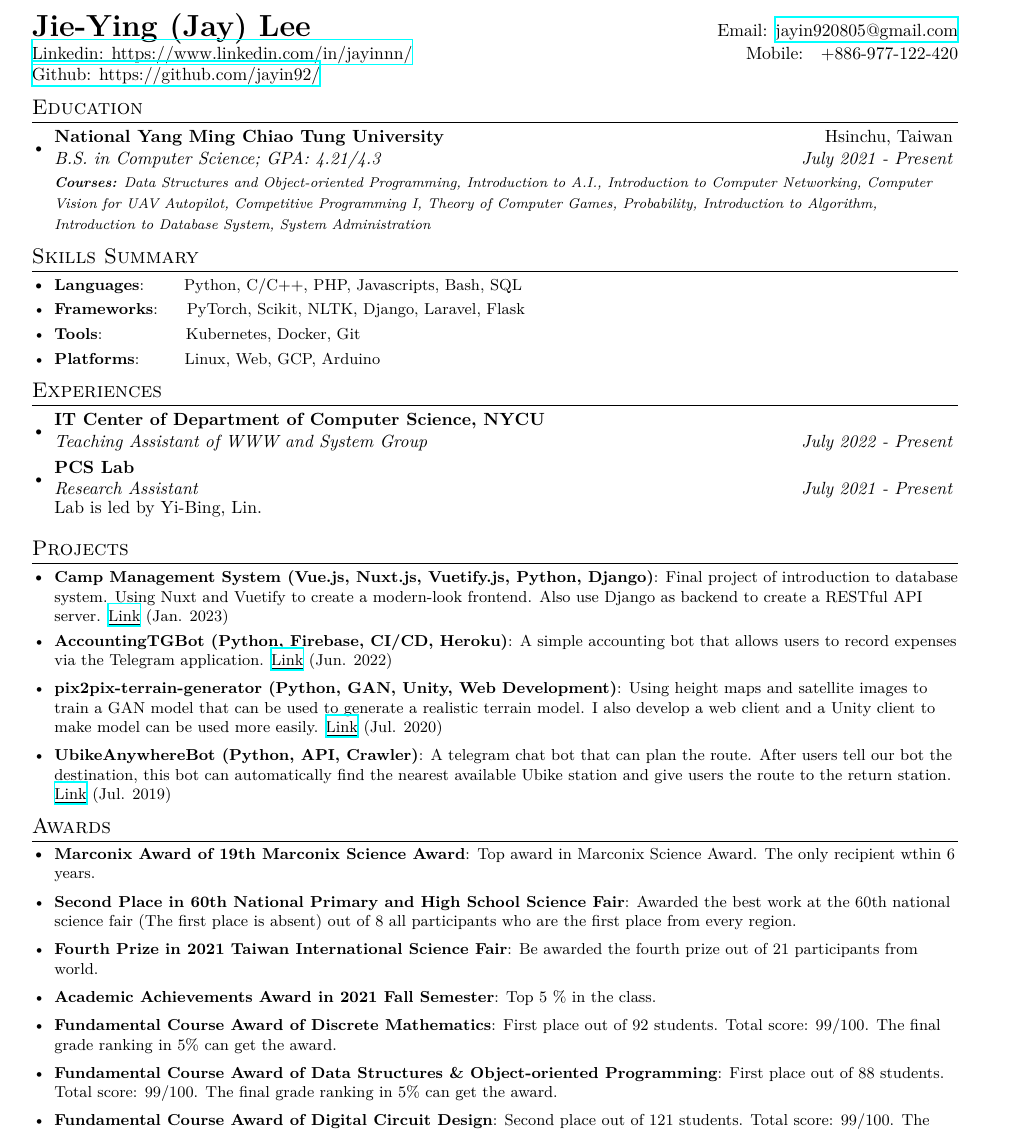
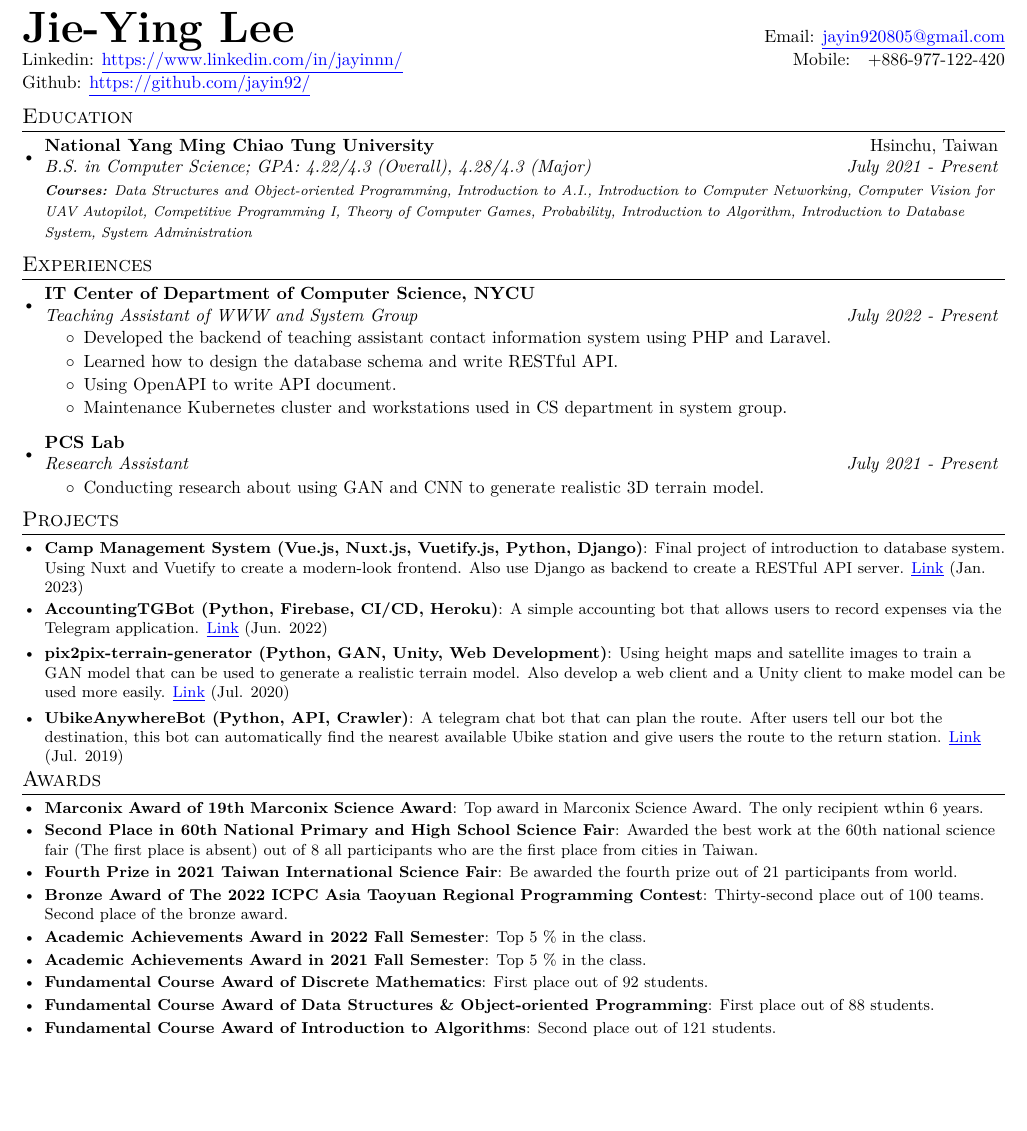
Before and after one commit to jayin92/CV, a LaTeX CV (cv.tex): part of page 1 of 2 before the commit and part of the page after it, cut so that both start at the same text, the shorter picture padded with empty space. The pictures show the PDF file cv.pdf that the author committed with the source.

Commit message:
feat: improved description and squished the content into one page

```diff
--- a/cv.tex
+++ b/cv.tex
@@ -80,9 +97,9 @@
 
 %----------HEADING-----------------
 \begin{tabular*}{\textwidth}{l@{\extracolsep{\fill}}r}
-  \textbf{{\LARGE Jie-Ying (Jay) Lee}} & Email: \href{mailto:}{jayin920805@gmail.com}\\
-  \href{https://www.linkedin.com/in/jayinnn/}{Linkedin: https://www.linkedin.com/in/jayinnn/} & Mobile:~~~+886-977-122-420 \\
-  \href{https://github.com/jayin92}{Github: https://github.com/jayin92/} \\
+  \textbf{{\Huge Jie-Ying Lee}} & Email: \href{mailto:jayin920805@gmail.com}{\underline{jayin920805@gmail.com}}\\
+  Linkedin: \href{https://www.linkedin.com/in/jayinnn/}{\underline{https://www.linkedin.com/in/jayinnn/}} & Mobile:~~~+886-977-122-420 \\
+  Github: \href{https://github.com/jayin92}{\underline{https://github.com/jayin92/}} \\
 \end{tabular*}
 
 %-----------EDUCATION-----------------
@@ -90,30 +107,29 @@
   \resumeSubHeadingListStart
     \resumeSubheading
       {National Yang Ming Chiao Tung University}{Hsinchu, Taiwan}
-      {B.S. in Computer Science;  GPA: 4.21/4.3}{July 2021 - Present}
+      {B.S. in Computer Science;  GPA: 4.22/4.3 (Overall), 4.28/4.3 (Major)}{July 2021 - Present}
       {\scriptsize \textit{ \footnotesize{\newline{}\textbf{Courses:} Data Structures and Object-oriented Programming, Introduction to A.I., Introduction to Computer Networking, Computer Vision for UAV Autopilot, Competitive Programming I, Theory of Computer Games, Probability, Introduction to Algorithm, Introduction to Database System, System Administration}}}
     \resumeSubHeadingListEnd
 
-\section{Skills Summary}
-	\resumeSubHeadingListStart
-	\resumeSubItem{Languages}{~~~~~~Python, C/C++, PHP, Javascripts, Bash, SQL}
-	\resumeSubItem{Frameworks}{~~~~PyTorch, Scikit, NLTK, Django, Laravel, Flask}
-	\resumeSubItem{Tools}{~~~~~~~~~~~~~~Kubernetes, Docker, Git}
-	\resumeSubItem{Platforms}{~~~~~~~Linux, Web, GCP, Arduino}
-\resumeSubHeadingListEnd
 
 \vspace{-5pt}
 \section{Experiences}
   \resumeSubHeadingListStart
     \resumeSubheading{IT Center of Department of Computer Science, NYCU}{}
     {Teaching Assistant of WWW and System Group}{July 2022 - Present}
-
+    \begin{itemize}
+    	\setlength\itemsep{0.001em}
+    	\item Developed the backend of teaching assistant contact information system using PHP and Laravel.
+    	\item Learned how to design the database schema and write RESTful API.
+    	\item Using OpenAPI to write API document.
+    	\item Maintenance Kubernetes cluster and workstations used in CS department in system group.
+    \end{itemize}
     \resumeSubheading
 		{PCS Lab}{}
 		{Research Assistant}{July 2021 -  Present}
-
-		Lab is led by Yi-Bing, Lin.
-
+		\begin{itemize}
+			\item Conducting research about using GAN and CNN to generate realistic 3D terrain model.
+		\end{itemize}
 \resumeSubHeadingListEnd
 
 %-----------PROJECTS-----------------
@@ -123,7 +139,7 @@
 \resumeSubItem{Camp Management System (Vue.js, Nuxt.js, Vuetify.js, Python, Django)}{Final project of introduction to database system. Using Nuxt and Vuetify to create a modern-look frontend. Also use Django as backend to create a RESTful API server. \href{https://github.com/jayin92/camp-management-system}{\underline{Link}} (Jan. 2023)}
 \resumeSubItem{AccountingTGBot (Python, Firebase, CI/CD, Heroku)}{A simple accounting bot that allows users to record expenses via the Telegram application. \href{https://github.com/jayin92/AccountingTGBot}{\underline{Link}} (Jun. 2022)}
 \vspace{2pt}
-\resumeSubItem{pix2pix-terrain-generator (Python, GAN, Unity, Web Development)}{Using height maps and satellite images to train a GAN model that can be used to generate a realistic terrain model. I also develop a web client and a Unity client to make model can be used more easily. \href{https://github.com/jayin92/pix2pix-terrain-generator}{\underline{Link}} (Jul. 2020)}
+\resumeSubItem{pix2pix-terrain-generator (Python, GAN, Unity, Web Development)}{Using height maps and satellite images to train a GAN model that can be used to generate a realistic terrain model. Also develop a web client and a Unity client to make model can be used more easily. \href{https://github.com/jayin92/pix2pix-terrain-generator}{\underline{Link}} (Jul. 2020)}
 \vspace{2pt}
 \resumeSubItem{UbikeAnywhereBot (Python, API, Crawler)}{A telegram chat bot that can plan the route. After users tell our bot the destination, this bot can automatically find the nearest available Ubike station and give users the route to the return station. \href{https://github.com/jayin92/UBikeAnywhereBot}{\underline{Link}} (Jul. 2019)}
 \resumeSubHeadingListEnd
@@ -133,19 +149,22 @@
 \section{Awards}
 \resumeSubHeadingListStart
 \resumeSubItem{Marconix Award of 19th Marconix Science Award}{Top award in Marconix Science Award. The only recipient wthin 6 years.}
-\vspace{2pt}
-\resumeSubItem{Second Place in 60th National Primary and High School Science Fair}{Awarded the best work at the 60th national science fair (The first place is absent) out of 8 all participants who are the first place from every region.}
-\vspace{2pt}
+\vspace{0.5pt}
+\resumeSubItem{Second Place in 60th National Primary and High School Science Fair}{Awarded the best work at the 60th national science fair (The first place is absent) out of 8 all participants who are the first place from cities in Taiwan.}
+\vspace{0.5pt}
 \resumeSubItem{Fourth Prize in 2021 Taiwan International Science Fair}{Be awarded the fourth prize out of 21 participants from world.}
-\vspace{2pt}
+\vspace{0.5pt}
+\resumeSubItem{Bronze Award of The 2022 ICPC Asia Taoyuan Regional Programming Contest}{Thirty-second place out of 100 teams. Second place of the bronze award.}
+\vspace{0.5pt}
+\resumeSubItem{Academic Achievements Award in 2022 Fall Semester}{Top 5 \% in the class.}
+\vspace{0.5pt}
 \resumeSubItem{Academic Achievements Award in 2021 Fall Semester}{Top 5 \% in the class.}
-\vspace{2pt}
-\resumeSubItem{Fundamental Course Award of Discrete Mathematics}{First place out of 92 students. Total score: 99/100. The final grade ranking in 5\% can get the award.}
-\vspace{2pt}
-\resumeSubItem{Fundamental Course Award of Data Structures \& Object-oriented Programming}{First place out of 88 students. Total score: 99/100. The final grade ranking in 5\% can get the award.}
-\vspace{2pt}
-\resumeSubItem{Fundamental Course Award of Digital Circuit Design}{Second place out of 121 students. Total score: 99/100. The final grade ranking in 5\% can get the award.}
-
+\vspace{0.5pt}
+\resumeSubItem{Fundamental Course Award of Discrete Mathematics}{First place out of 92 students.}
+\vspace{0.5pt}
+\resumeSubItem{Fundamental Course Award of Data Structures \& Object-oriented Programming}{First place out of 88 students.}
+\vspace{0.5pt}
+\resumeSubItem{Fundamental Course Award of Introduction to Algorithms}{Second place out of 121 students.}
 
 
 \resumeSubHeadingListEnd
```
Also changed, not shown: cv.pdf, cv.tex (38 more changed lines).
